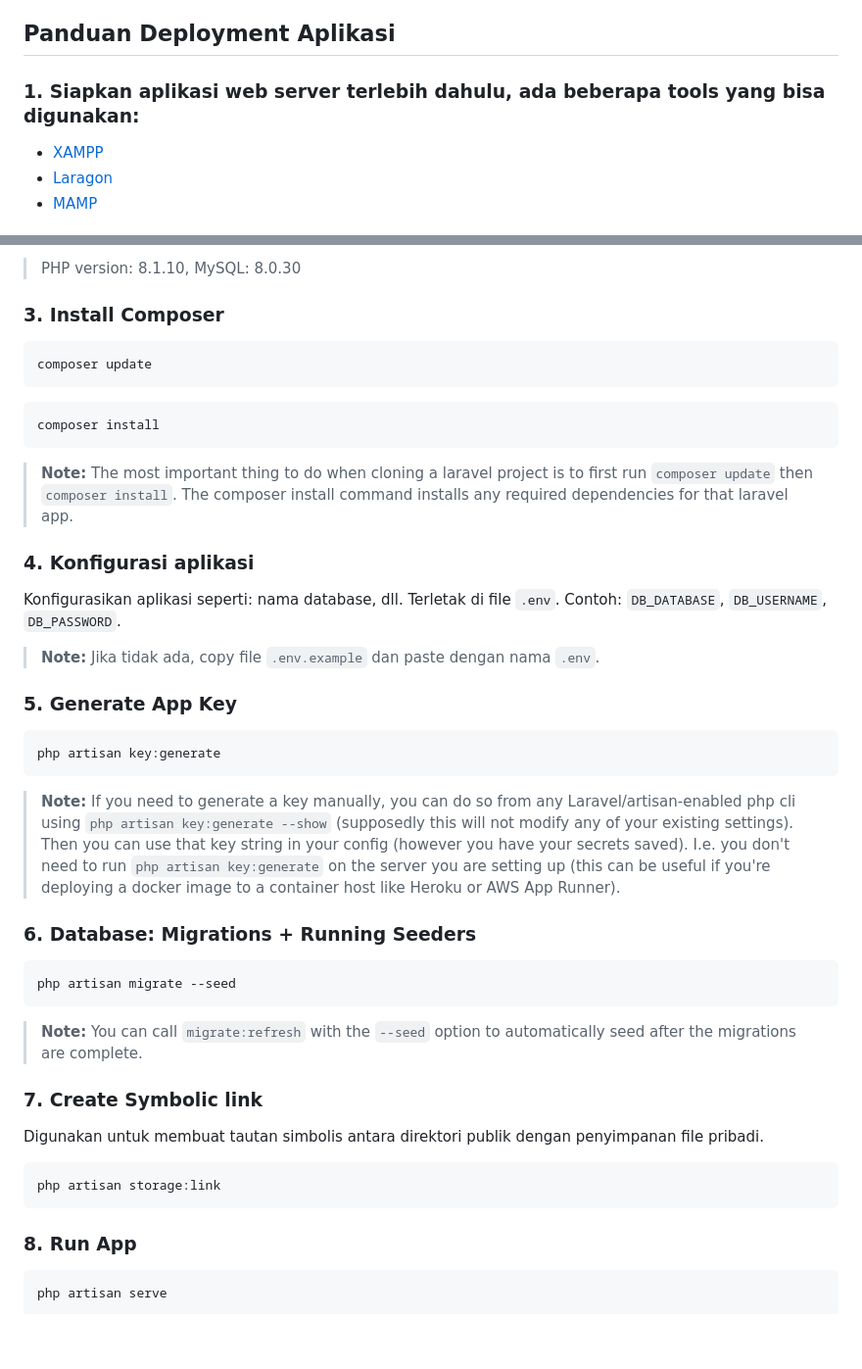
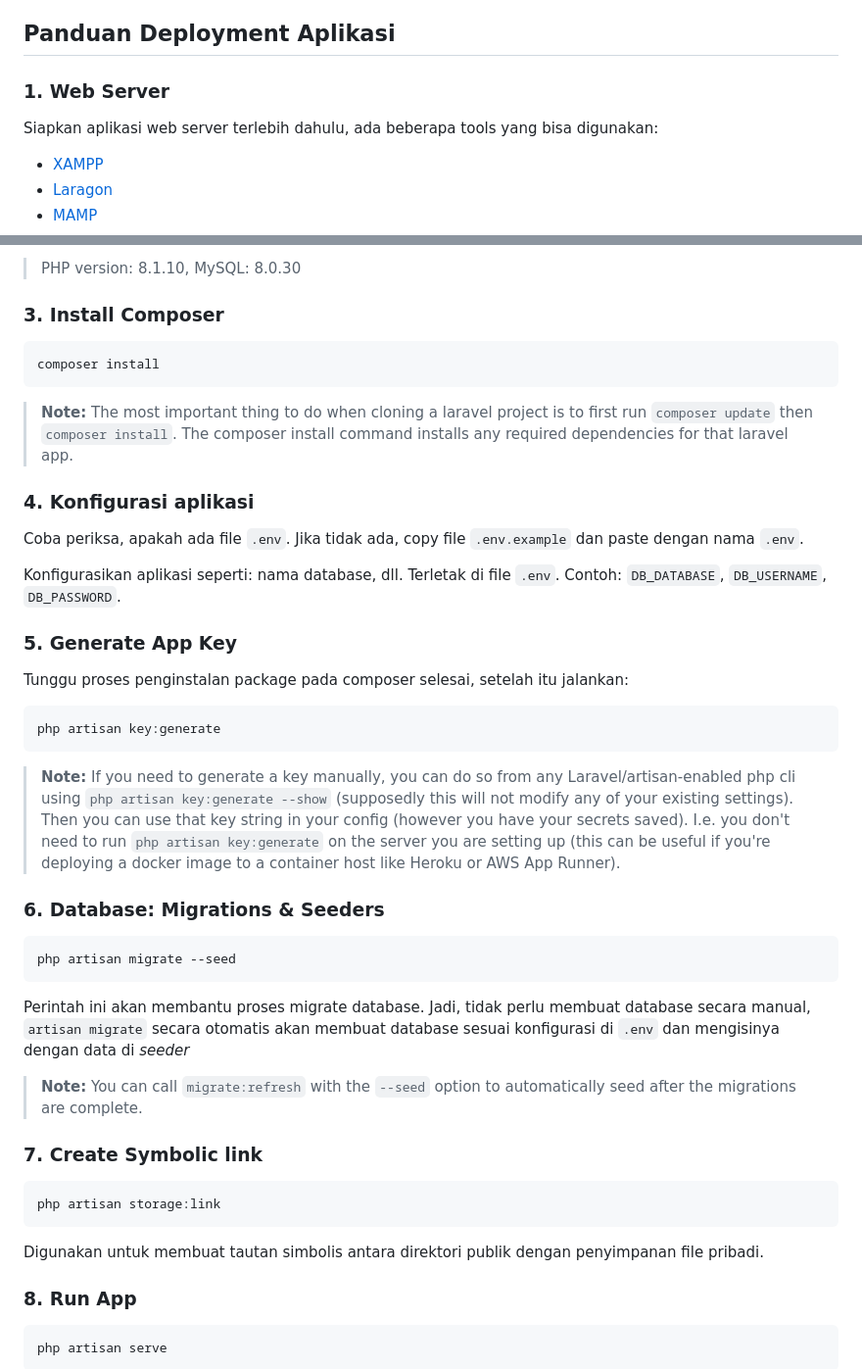
Before and after one commit to elyasa9833/telQ-app, a Markdown page: README.md, 2 parts joined by grey strips. Shown: that part at 98% size. GitHub-like rendering; blank space fills up the shorter version.

Commit message:
docs: update readme.md

````diff
--- a/README.md
+++ b/README.md
@@ -17,7 +17,10 @@ mengenai kegiatan dan event yang terjadi di kampus.</p>
 
 ## Panduan Deployment Aplikasi
 
-### 1. Siapkan aplikasi web server terlebih dahulu, ada beberapa tools yang bisa digunakan:
+### 1. Web Server
+
+Siapkan aplikasi web server terlebih dahulu, ada beberapa tools yang bisa digunakan:
+
 - [XAMPP](https://www.apachefriends.org/)
 - [Laragon](https://laragon.org/)
 - [MAMP](https://www.mamp.info/en/mamp/windows/)
@@ -32,38 +35,42 @@ mengenai kegiatan dan event yang terjadi di kampus.</p>
 > PHP version: 8.1.10, MySQL: 8.0.30
 
 ### 3. Install Composer
-```bash
-composer update
-```
+
 ```bash
 composer install
 ```
 > **Note:** The most important thing to do when cloning a laravel project is to first run `composer update` then `composer install`. The composer install command installs any required dependencies for that laravel app.
 
 ### 4. Konfigurasi aplikasi
+Coba periksa, apakah ada file `.env`. Jika tidak ada, copy file `.env.example` dan paste dengan nama `.env`.
+
 Konfigurasikan aplikasi seperti: nama database, dll. Terletak di file `.env`.
 Contoh: `DB_DATABASE`, `DB_USERNAME`, `DB_PASSWORD`.
 
-> **Note:** Jika tidak ada, copy file `.env.example` dan paste dengan nama `.env`.
+### 5. Generate App Key
 
-### 5. Generate App Key
+Tunggu proses penginstalan package pada composer selesai, setelah itu jalankan:
 ```bash
 php artisan key:generate
 ```
 > **Note:** If you need to generate a key manually, you can do so from any Laravel/artisan-enabled php cli using `php artisan key:generate --show` (supposedly this will not modify any of your existing settings). Then you can use that key string in your config (however you have your secrets saved). I.e. you don't need to run `php artisan key:generate` on the server you are setting up (this can be useful if you're deploying a docker image to a container host like Heroku or AWS App Runner).
 
-### 6. Database: Migrations + Running Seeders
+### 6. Database: Migrations & Seeders
+
 ```bash
 php artisan migrate --seed
 ```
 
+Perintah ini akan membantu proses migrate database. Jadi, tidak perlu membuat database secara manual, `artisan migrate` secara otomatis akan membuat database sesuai konfigurasi di `.env` dan mengisinya dengan data di _seeder_
+
 > **Note:** You can call `migrate:refresh` with the `--seed` option to automatically seed after the migrations are complete.
 
 ### 7. Create Symbolic link
-Digunakan untuk membuat tautan simbolis antara direktori publik dengan penyimpanan file pribadi.
 ```bash
 php artisan storage:link
 ```
+
+Digunakan untuk membuat tautan simbolis antara direktori publik dengan penyimpanan file pribadi.
 
 ### 8. Run App
 ```bash
````
